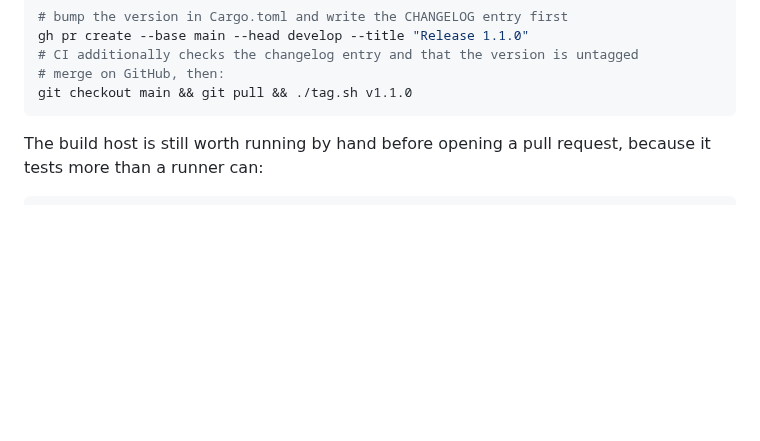
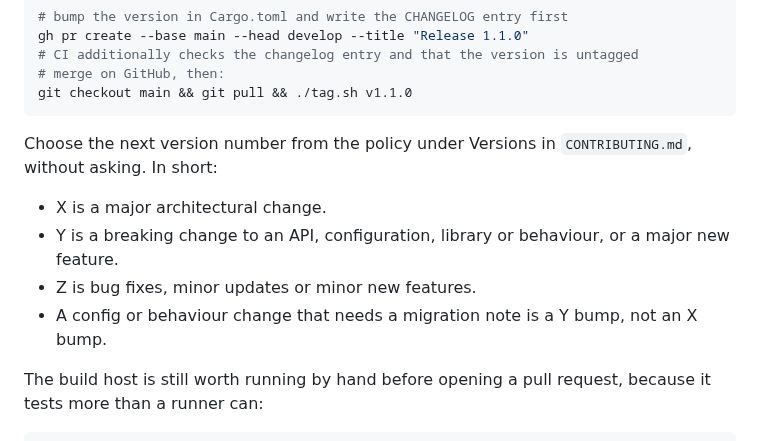
Before and after one commit to mgrosvenor/m6, a Markdown page: CLAUDE.md, the part around the change. GitHub-like rendering; blank space fills up the shorter version.

````diff
--- a/CLAUDE.md
+++ b/CLAUDE.md
@@ -115,6 +115,14 @@ gh pr create --base main --head develop --title "Release 1.1.0"
 # merge on GitHub, then:
 git checkout main && git pull && ./tag.sh v1.1.0
 ```
+
+Choose the next version number from the policy under Versions in
+`CONTRIBUTING.md`, without asking. In short:
+
+- X is a major architectural change.
+- Y is a breaking change to an API, configuration, library or behaviour, or a major new feature.
+- Z is bug fixes, minor updates or minor new features.
+- A config or behaviour change that needs a migration note is a Y bump, not an X bump.
 
 The build host is still worth running by hand before opening a pull request, because
 it tests more than a runner can:
````
Also changed, not shown: CHANGELOG.md (+2 -2 lines), CONTRIBUTING.md (+14 -0 lines).
